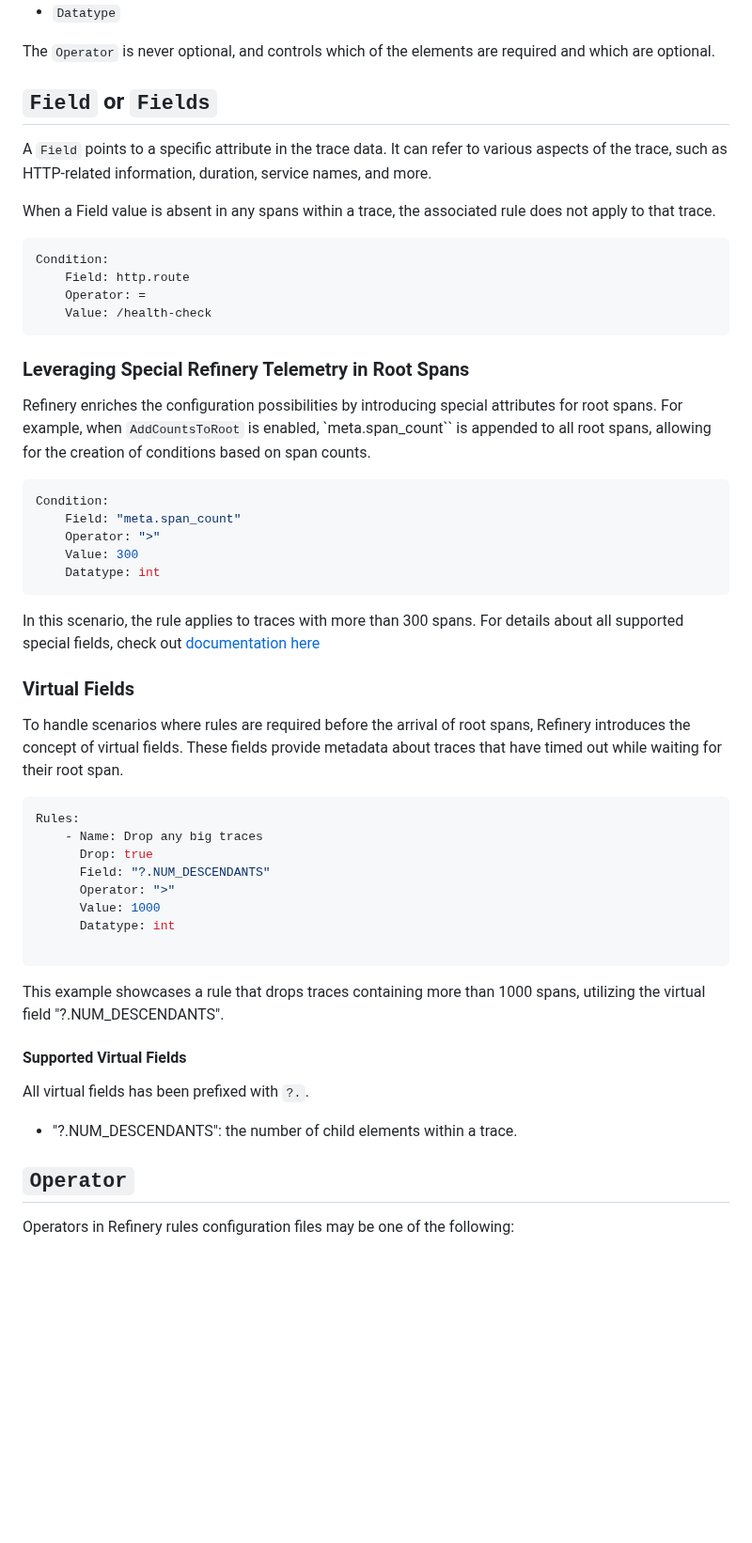
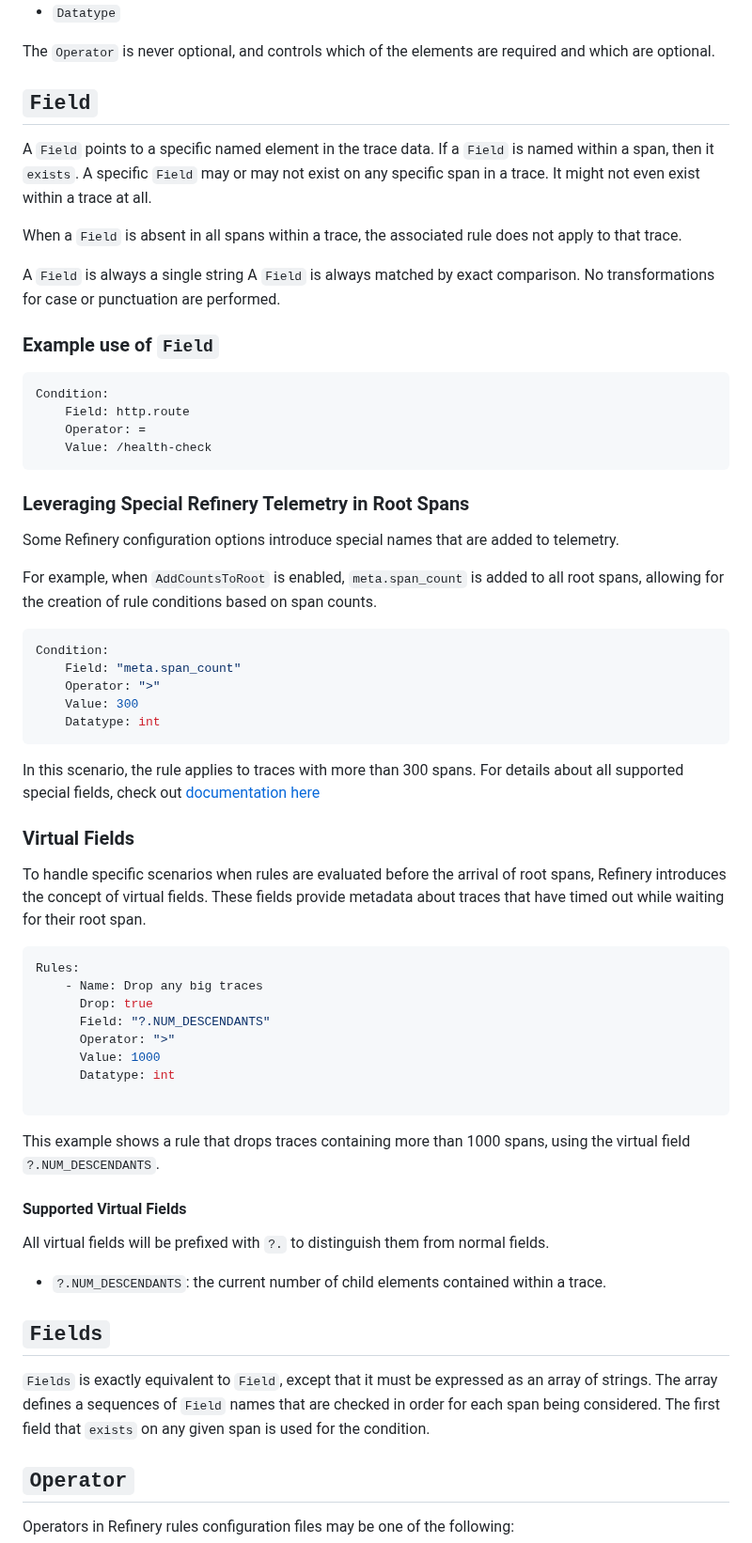
Before and after one commit to honeycombio/refinery, a Markdown page: rules_conditions.md, the part around the change. Shown at 94% size. Rendered like a GitHub page; blank space fills up the shorter version.

Commit message:
More edits to Fields content

````diff
--- a/rules_conditions.md
+++ b/rules_conditions.md
@@ -12,12 +12,20 @@ Each condition is composed from a combination of these named elements:
 
 The `Operator` is never optional, and controls which of the elements are required and which are optional.
 
-## `Field` or `Fields`
+## `Field`
 
-A `Field` points to a specific attribute in the trace data. It can refer to various aspects of the trace,
-such as HTTP-related information, duration, service names, and more.
+A `Field` points to a specific named element in the trace data.
+If a `Field` is named within a span, then it `exists`.
+A specific `Field` may or may not exist on any specific span in a trace.
+It might not even exist within a trace at all.
 
-When a Field value is absent in any spans within a trace, the associated rule does not apply to that trace.
+When a `Field` is absent in all spans within a trace, the associated rule does not apply to that trace.
+
+A `Field` is always a single string
+A `Field` is always matched by exact comparison.
+No transformations for case or punctuation are performed.
+
+### Example use of `Field`
 
 ```yaml
 Condition:
@@ -27,9 +35,9 @@ Condition:
 ```
 ### Leveraging Special Refinery Telemetry in Root Spans
 
-Refinery enriches the configuration possibilities by introducing special attributes for root spans. For example,
-when `AddCountsToRoot` is enabled, `meta.span_count`` is appended to all root spans, allowing for the creation
-of conditions based on span counts.
+Some Refinery configuration options introduce special names that are added to telemetry.
+
+For example, when `AddCountsToRoot` is enabled, `meta.span_count` is added to all root spans, allowing for the creation of rule conditions based on span counts.
 
 ```yaml
 Condition:
@@ -38,12 +46,13 @@ Condition:
     Value: 300
     Datatype: int
 ```
+
 In this scenario, the rule applies to traces with more than 300 spans.
 For details about all supported special fields, check out [documentation here](https://docs.honeycomb.io/manage-data-volume/refinery/configuration/#refinery-telemetry)
 
 ### Virtual Fields
 
-To handle scenarios where rules are required before the arrival of root spans, Refinery introduces the concept of virtual fields. These fields provide metadata about traces that have timed out while waiting for their root span.
+To handle specific scenarios when rules are evaluated before the arrival of root spans, Refinery introduces the concept of virtual fields. These fields provide metadata about traces that have timed out while waiting for their root span.
 
 ```yaml
 Rules:
@@ -55,13 +64,20 @@ Rules:
       Datatype: int
 
 ```
-This example showcases a rule that drops traces containing more than 1000 spans, utilizing the virtual field "?.NUM_DESCENDANTS".
+
+This example shows a rule that drops traces containing more than 1000 spans, using the virtual field `?.NUM_DESCENDANTS`.
 
 #### Supported Virtual Fields
 
-All virtual fields has been prefixed with `?.`.
+All virtual fields will be prefixed with `?.` to distinguish them from normal fields.
 
-- "?.NUM_DESCENDANTS": the number of child elements within a trace.
+- `?.NUM_DESCENDANTS`: the current number of child elements contained within a trace.
+
+## `Fields`
+
+`Fields` is exactly equivalent to `Field`, except that it must be expressed as an array of strings.
+The array defines a sequences of `Field` names that are checked in order for each span being considered.
+The first field that `exists` on any given span is used for the condition.
 
 ## `Operator`
 
````
